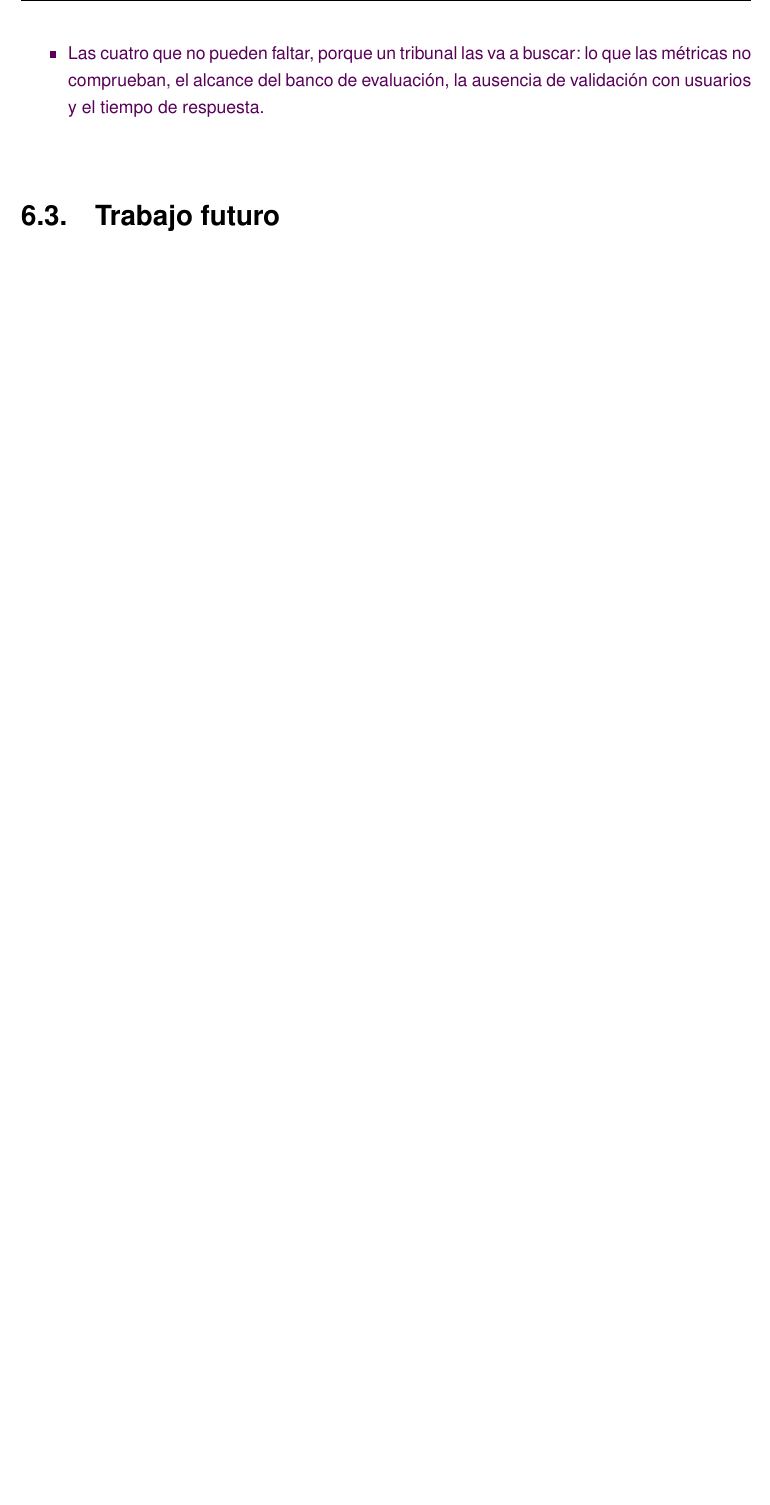
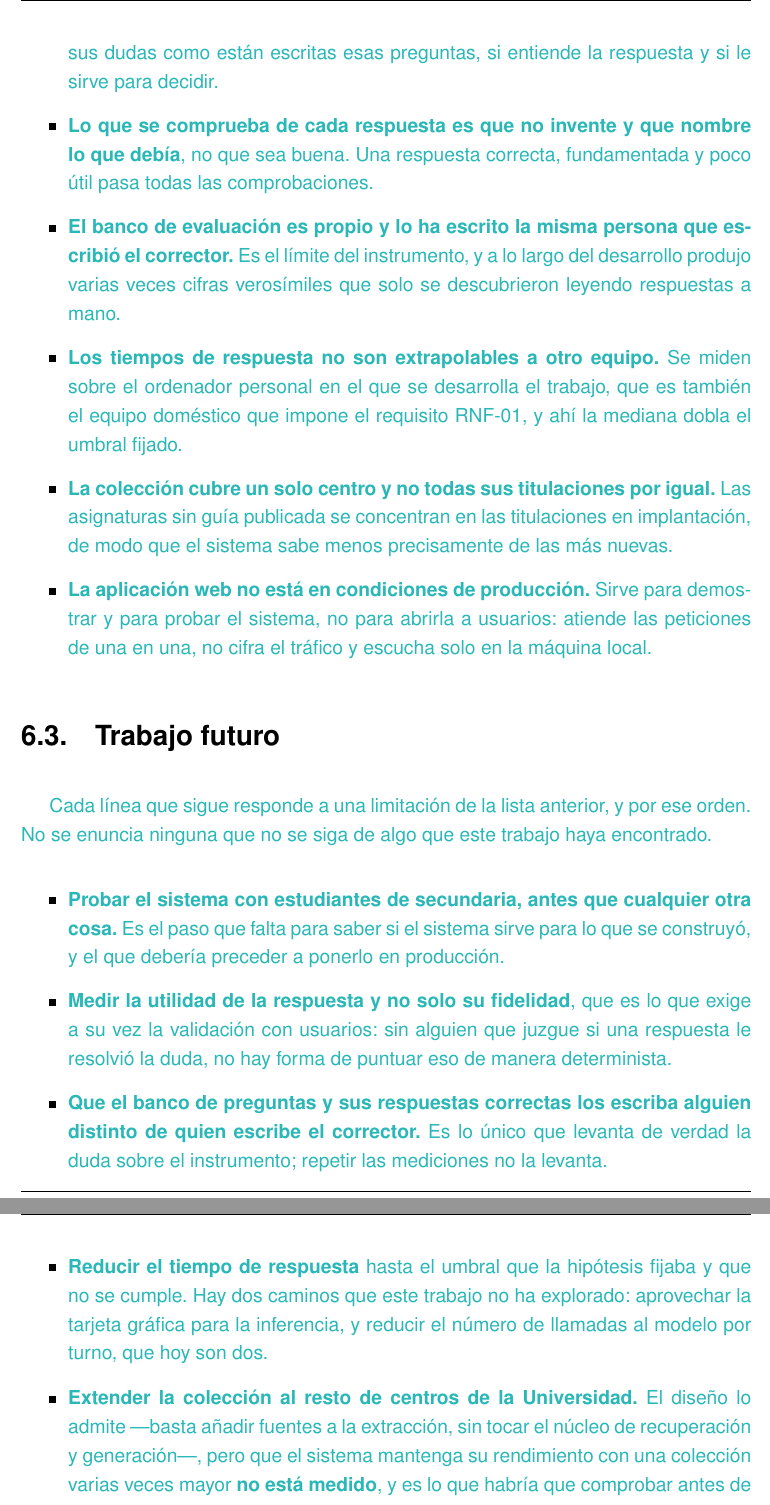
Before and after one commit to samubp10/tfg-recomendador-uja, a LaTeX document (memoria/main.tex, which reads memoria/capitulos/Conclusiones.tex): part of page 146 of 161 before the commit and two parts of pages 146 and 147 of 161 after it, the two joined at a grey line, cut at the place of the change, the shorter picture padded with empty space. Compiled offline with pdfLaTeX.

Commit message:
docs(IT-52): escribe las limitaciones y el trabajo futuro
Las dos secciones tenian titulo y ningun texto debajo, que es lo peor
que puede encontrar quien lee el indice y va a buscarlas.

Cada linea de trabajo futuro responde a una limitacion de la lista
anterior y en el mismo orden: una linea que no se sigue de nada que el
trabajo haya encontrado es un deseo. La de extender la coleccion esta
redactada para no prometer escalabilidad, que no esta medida.

```diff
--- a/memoria/capitulos/Conclusiones.tex
+++ b/memoria/capitulos/Conclusiones.tex
@@ -61,0 +71,64 @@
+      usuarios.} Se evalúa con un banco de preguntas escrito para este trabajo,
+    lo que deja sin comprobar si un estudiante formula sus dudas como están
+    escritas esas preguntas, si entiende la respuesta y si le sirve para
+    decidir.}
+
+  \item \textcolor{borrador2}{\textbf{Lo que se comprueba de cada respuesta es
+      que no invente y que nombre lo que debía}, no que sea buena. Una respuesta
+    correcta, fundamentada y poco útil pasa todas las comprobaciones.}
+
+  \item \textcolor{borrador2}{\textbf{El banco de evaluación es propio y lo ha
+      escrito la misma persona que escribió el corrector.} Es el límite del
+    instrumento, y a lo largo del desarrollo produjo varias veces cifras
+    verosímiles que solo se descubrieron leyendo respuestas a mano.}
+
+  \item \textcolor{borrador2}{\textbf{Los tiempos de respuesta no son
+      extrapolables a otro equipo.} Se miden sobre el ordenador personal en el
+    que se desarrolla el trabajo, que es también el equipo doméstico que impone
+    el requisito RNF-01, y ahí la mediana dobla el umbral fijado.}
+
+  \item \textcolor{borrador2}{\textbf{La colección cubre un solo centro y no
+      todas sus titulaciones por igual.} Las asignaturas sin guía publicada se
+    concentran en las titulaciones en implantación, de modo que el sistema sabe
+    menos precisamente de las más nuevas.}
+
+  \item \textcolor{borrador2}{\textbf{La aplicación web no está en condiciones
+      de producción.} Sirve para demostrar y para probar el sistema, no para
+    abrirla a usuarios: atiende las peticiones de una en una, no cifra el tráfico
+    y escucha solo en la máquina local.}
+\end{itemize}
+
+\section{Trabajo futuro}
+\label{secc:trabajo_futuro}
+
+\textcolor{borrador2}{Cada línea que sigue responde a una limitación de la
+  lista anterior, y por ese orden. No se enuncia ninguna que no se siga de algo
+  que este trabajo haya encontrado.}
+
+\begin{itemize}
+  \item \textcolor{borrador2}{\textbf{Probar el sistema con estudiantes de
+      secundaria, antes que cualquier otra cosa.} Es el paso que falta para
+    saber si el sistema sirve para lo que se construyó, y el que debería
+    preceder a ponerlo en producción.}
+
+  \item \textcolor{borrador2}{\textbf{Medir la utilidad de la respuesta y no
+      solo su fidelidad}, que es lo que exige a su vez la validación con
+    usuarios: sin alguien que juzgue si una respuesta le resolvió la duda, no
+    hay forma de puntuar eso de manera determinista.}
+
+  \item \textcolor{borrador2}{\textbf{Que el banco de preguntas y sus
+      respuestas correctas los escriba alguien distinto de quien escribe el
+    corrector.} Es lo único que levanta de verdad la duda sobre el instrumento;
+    repetir las mediciones no la levanta.}
+
+  \item \textcolor{borrador2}{\textbf{Reducir el tiempo de respuesta} hasta el
+    umbral que la hipótesis fijaba y que no se cumple. Hay dos caminos que este
+    trabajo no ha explorado: aprovechar la tarjeta gráfica para la inferencia, y
+    reducir el número de llamadas al modelo por turno, que hoy son dos.}
+
+  \item \textcolor{borrador2}{\textbf{Extender la colección al resto de centros
+      de la Universidad.} El diseño lo admite ---basta añadir fuentes a la
+    extracción, sin tocar el núcleo de recuperación y generación---, pero que el
+    sistema mantenga su rendimiento con una colección varias veces mayor
+    \textbf{no está medido}, y es lo que habría que comprobar antes de
+    prometerlo.}
@@ -67,3 +141,0 @@
-  \item Las cuatro que no pueden faltar, porque un tribunal las va a buscar: lo que las
-  métricas no comprueban, el alcance del banco de evaluación, la ausencia de validación
-  con usuarios y el tiempo de respuesta.
@@ -72 +153,0 @@
-\section{Trabajo futuro}
```
Also changed, not shown: memoria/capitulos/Conclusiones.tex (38 more changed lines).
